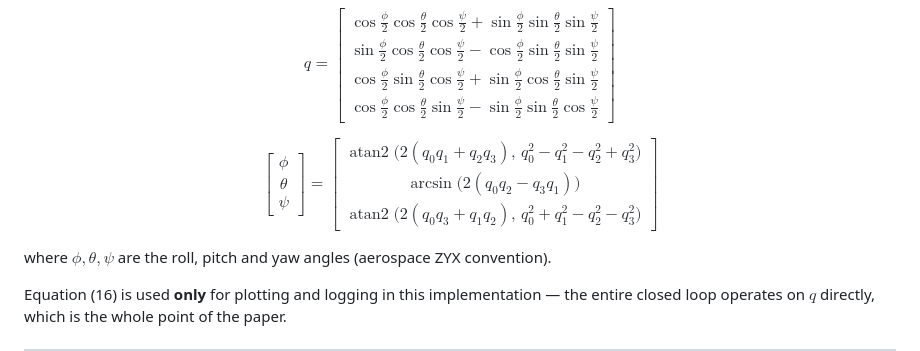
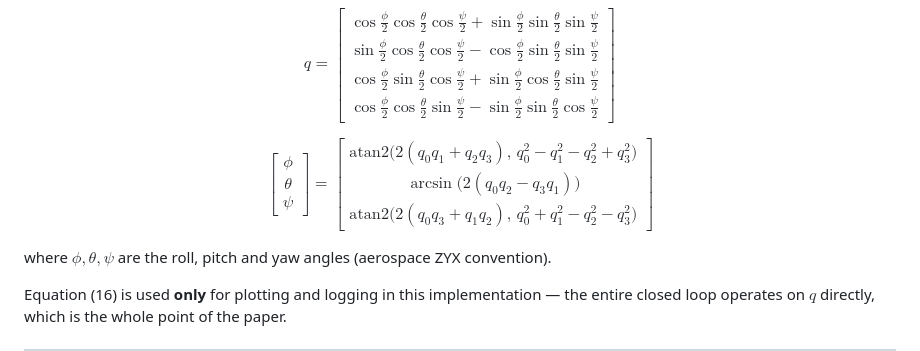
Before and after one commit to Sainath-Reddy7/Drones_S5_CD_12_Full_Quaternion_Based_Attitude_Control_for_a_Quadrotor, a Markdown page: report1.md, the part around the change. GitHub-like rendering.

Commit message:
Fix eq. (16) rendering on GitHub: replace \operatorname with \mathrm
GitHub's math pipeline blocklists \operatorname ("The following macros
are not allowed: operatorname"), so the Euler-angle extraction matrix in
Section 6 rendered as raw LaTeX. \mathrm{atan2} is the standard
workaround and renders identically.

```diff
--- a/report1.md
+++ b/report1.md
@@ -295,9 +295,9 @@ $$
 $$
 \begin{bmatrix}\phi\\\theta\\\psi\end{bmatrix} =
 \begin{bmatrix}
-\operatorname{atan2}\!\big(2(q_0q_1+q_2q_3),\, q_0^2-q_1^2-q_2^2+q_3^2\big)\\
+\mathrm{atan2}\!\big(2(q_0q_1+q_2q_3),\, q_0^2-q_1^2-q_2^2+q_3^2\big)\\
 \arcsin\!\big(2(q_0q_2-q_3q_1)\big)\\
-\operatorname{atan2}\!\big(2(q_0q_3+q_1q_2),\, q_0^2+q_1^2-q_2^2-q_3^2\big)
+\mathrm{atan2}\!\big(2(q_0q_3+q_1q_2),\, q_0^2+q_1^2-q_2^2-q_3^2\big)
 \end{bmatrix}
 $$
 
```
